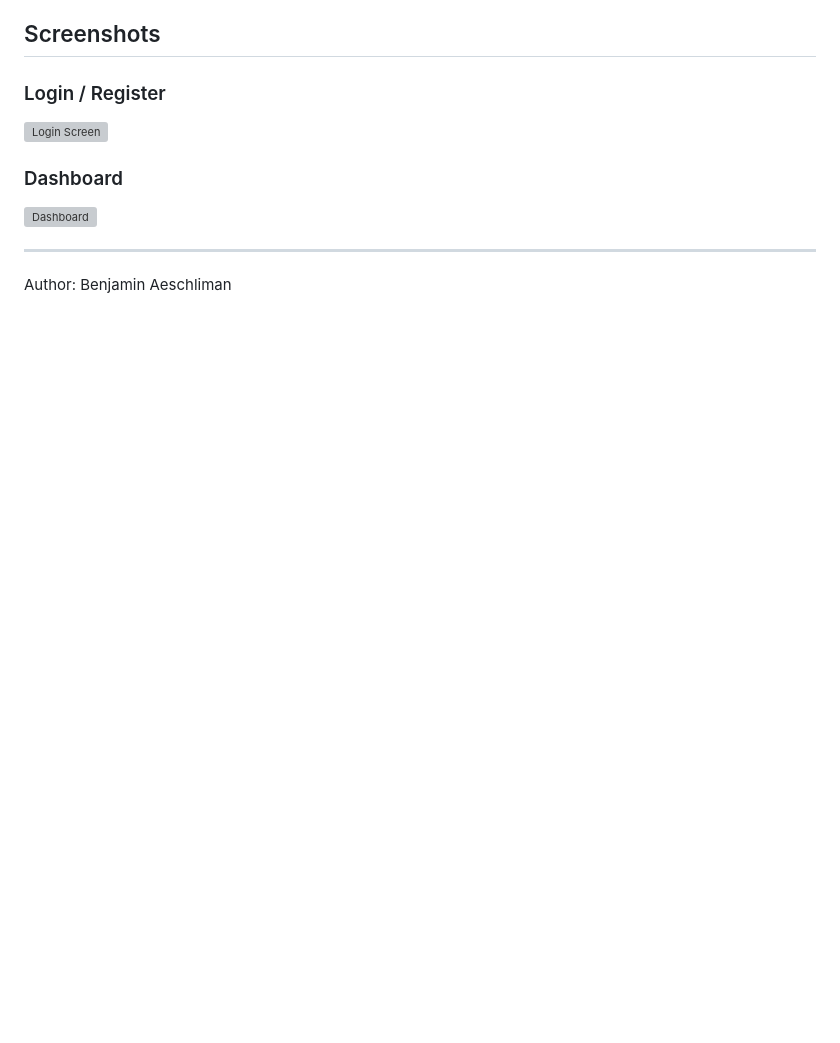
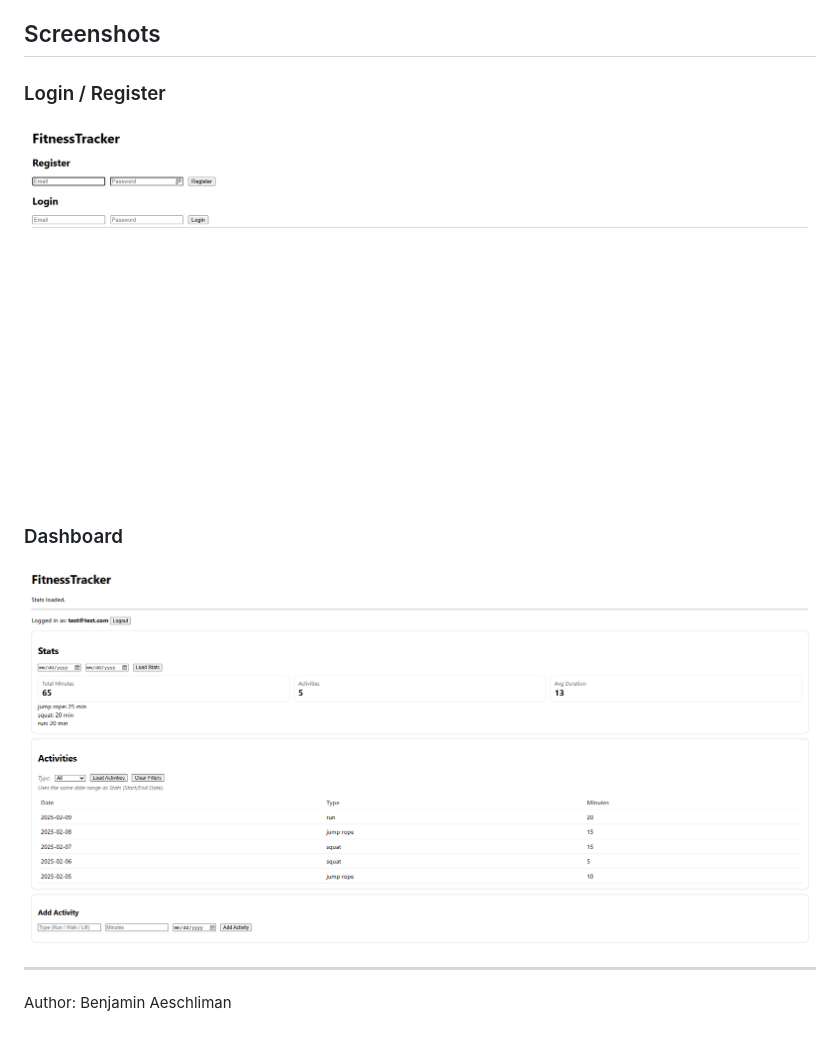
Before and after one commit to BenjaminAeschliman/FitnessTracker, a Markdown page: README.md, the part around the change. Rendered like a GitHub page; blank space fills up the shorter version; grey boxes are pictures that could not be loaded.

Commit message:
Corrected Screenshots file address in README so they show on GitHub

```diff
--- a/README.md
+++ b/README.md
@@ -166,10 +166,10 @@ Passwords are stored as a hash + salt (no plaintext storage).
 ## Screenshots
 
 ### Login / Register
-![Login Screen](Docs/Screenshots/login.png)
+![Login Screen](FitnessTracker/Docs/Screenshots/login.png)
 
 ### Dashboard
-![Dashboard](Docs/Screenshots/dashboard.png)
+![Dashboard](FitnessTracker/Docs/Screenshots/dashboard.png)
 
 ---
 
```
